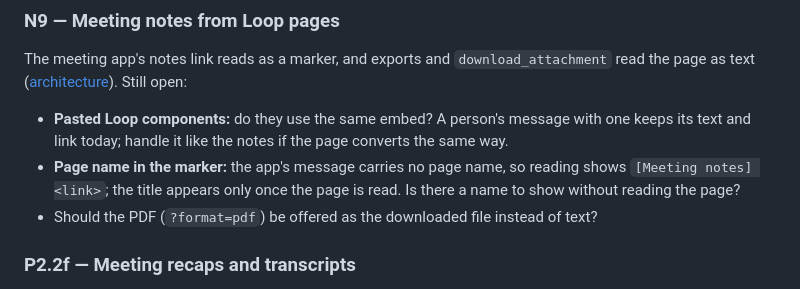
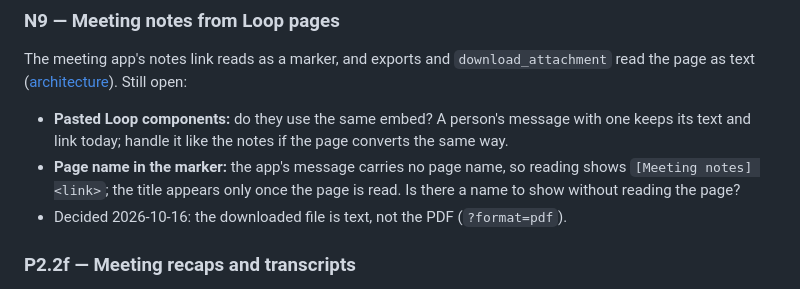
Before and after one commit to lucasrhode95/lrh-teams-connector, a Markdown page: docs/roadmap.md, the part around the change. Drawn GitHub-style.

Commit message:
Record the N9 decision: notes download as text, not PDF
The downloaded Loop meeting notes are the cleaned text, not the PDF export.

```diff
--- a/docs/roadmap.md
+++ b/docs/roadmap.md
@@ -41,7 +41,7 @@ text ([architecture](architecture.md#exports)). Still open:
 - **Page name in the marker:** the app's message carries no page name, so reading shows
   `[Meeting notes] <link>`; the title appears only once the page is read. Is there a name to show without
   reading the page?
-- Should the PDF (`?format=pdf`) be offered as the downloaded file instead of text?
+- Decided 2026-10-16: the downloaded file is text, not the PDF (`?format=pdf`).
 
 ### P2.2f — Meeting recaps and transcripts
 
```
